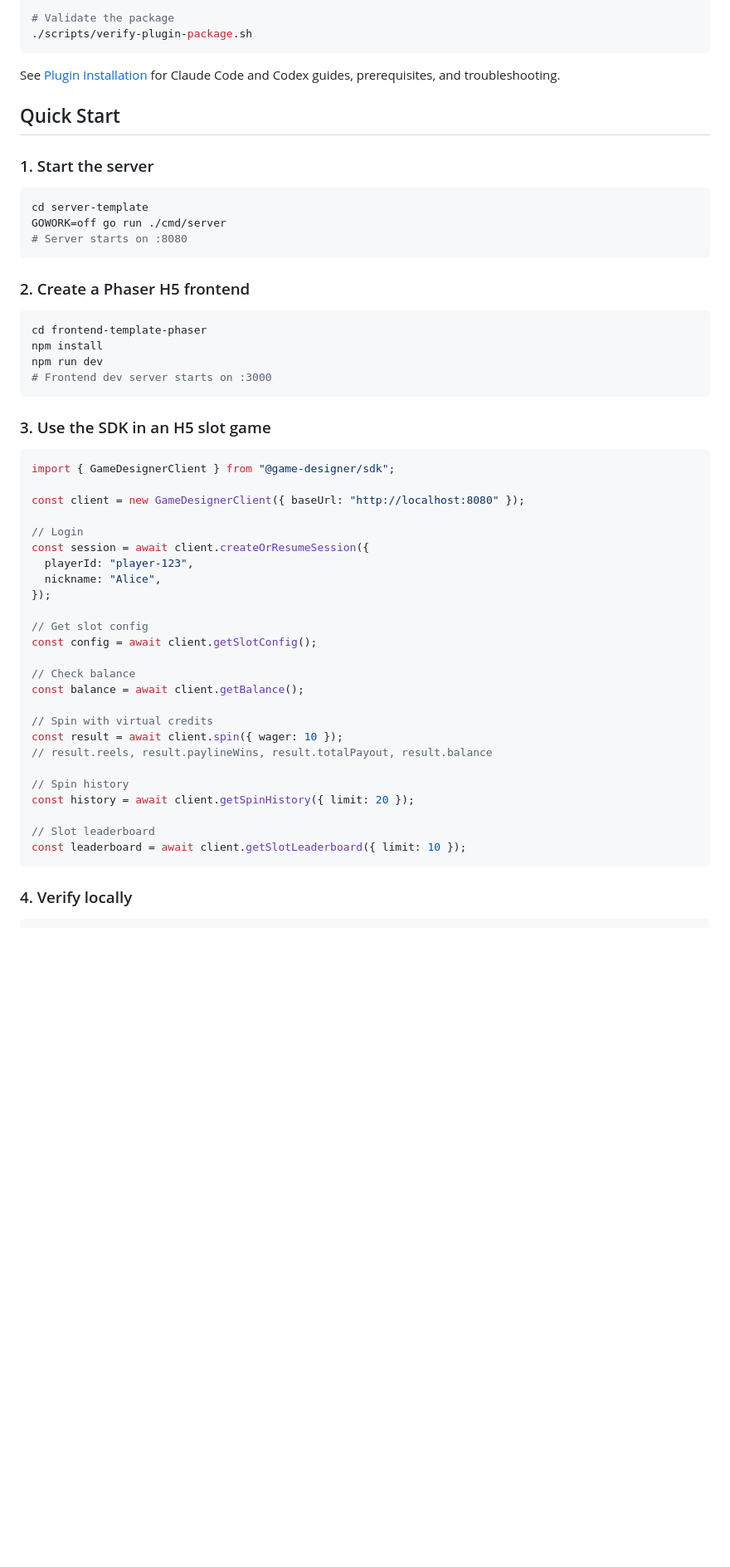
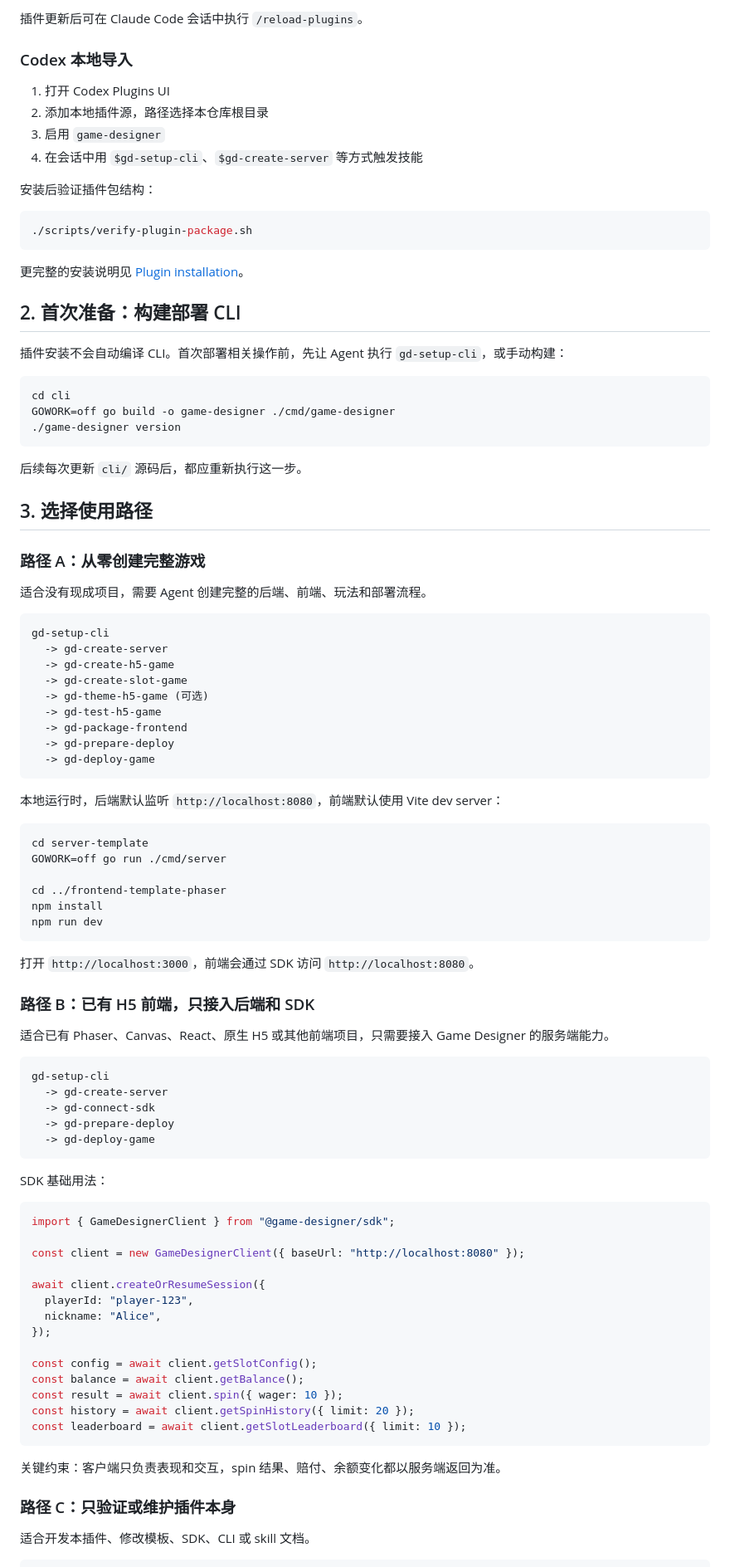
Before and after one commit to usual2970/game-designer, a Markdown page: README.md, the part around one of its changes. Shown at 83% size. GitHub-like rendering; blank space fills up the shorter version.

Commit message:
docs: update readme

````diff
--- a/README.md
+++ b/README.md
@@ -12,59 +62,99 @@ claude --plugin-dir .
 
-# Validate the package
+插件更新后可在 Claude Code 会话中执行 `/reload-plugins`。
+
+### Codex 本地导入
+
+1. 打开 Codex Plugins UI
+2. 添加本地插件源，路径选择本仓库根目录
+3. 启用 `game-designer`
+4. 在会话中用 `$gd-setup-cli`、`$gd-create-server` 等方式触发技能
+
+安装后验证插件包结构：
+
+```bash
 ./scripts/verify-plugin-package.sh
 ```
 
-See [Plugin Installation](docs/integration/plugin-installation.md) for Claude Code and Codex guides, prerequisites, and troubleshooting.
+更完整的安装说明见 [Plugin installation](docs/integration/plugin-installation.md)。
 
-## Quick Start
+## 2. 首次准备：构建部署 CLI
 
-### 1. Start the server
+插件安装不会自动编译 CLI。首次部署相关操作前，先让 Agent 执行 `gd-setup-cli`，或手动构建：
+
+```bash
+cd cli
+GOWORK=off go build -o game-designer ./cmd/game-designer
+./game-designer version
+```
+
+后续每次更新 `cli/` 源码后，都应重新执行这一步。
+
+## 3. 选择使用路径
+
+### 路径 A：从零创建完整游戏
+
+适合没有现成项目，需要 Agent 创建完整的后端、前端、玩法和部署流程。
+
+```text
+gd-setup-cli
+  -> gd-create-server
+  -> gd-create-h5-game
+  -> gd-create-slot-game
+  -> gd-theme-h5-game (可选)
+  -> gd-test-h5-game
+  -> gd-package-frontend
+  -> gd-prepare-deploy
+  -> gd-deploy-game
+```
+
+本地运行时，后端默认监听 `http://localhost:8080`，前端默认使用 Vite dev server：
 
 ```bash
 cd server-template
 GOWORK=off go run ./cmd/server
-# Server starts on :8080
+
+cd ../frontend-template-phaser
+npm install
+npm run dev
 ```
 
-### 2. Create a Phaser H5 frontend
+打开 `http://localhost:3000`，前端会通过 SDK 访问 `http://localhost:8080`。
 
-```bash
-cd frontend-template-phaser
-npm install
-npm run dev
-# Frontend dev server starts on :3000
+### 路径 B：已有 H5 前端，只接入后端和 SDK
+
+适合已有 Phaser、Canvas、React、原生 H5 或其他前端项目，只需要接入 Game Designer 的服务端能力。
+
+```text
+gd-setup-cli
+  -> gd-create-server
+  -> gd-connect-sdk
+  -> gd-prepare-deploy
+  -> gd-deploy-game
 ```
 
-### 3. Use the SDK in an H5 slot game
+SDK 基础用法：
 
 ```typescript
 import { GameDesignerClient } from "@game-designer/sdk";
 
 const client = new GameDesignerClient({ baseUrl: "http://localhost:8080" });
 
-// Login
-const session = await client.createOrResumeSession({
+await client.createOrResumeSession({
   playerId: "player-123",
   nickname: "Alice",
 });
 
-// Get slot config
 const config = await client.getSlotConfig();
-
-// Check balance
 const balance = await client.getBalance();
-
-// Spin with virtual credits
 const result = await client.spin({ wager: 10 });
-// result.reels, result.paylineWins, result.totalPayout, result.balance
-
-// Spin history
 const history = await client.getSpinHistory({ limit: 20 });
-
-// Slot leaderboard
 const leaderboard = await client.getSlotLeaderboard({ limit: 10 });
 ```
 
-### 4. Verify locally
+关键约束：客户端只负责表现和交互，spin 结果、赔付、余额变化都以服务端返回为准。
+
+### 路径 C：只验证或维护插件本身
+
+适合开发本插件、修改模板、SDK、CLI 或 skill 文档。
 
 ```bash
````
Also changed, not shown: other parts of README.md (+120 -70 lines).
